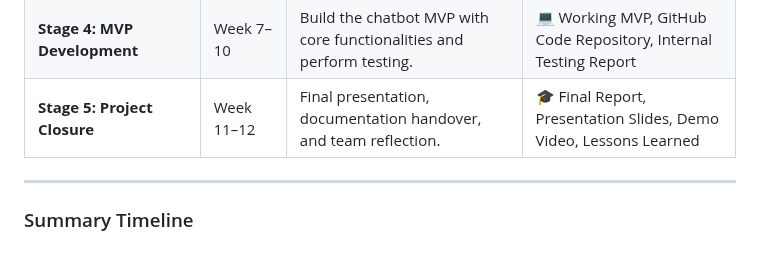
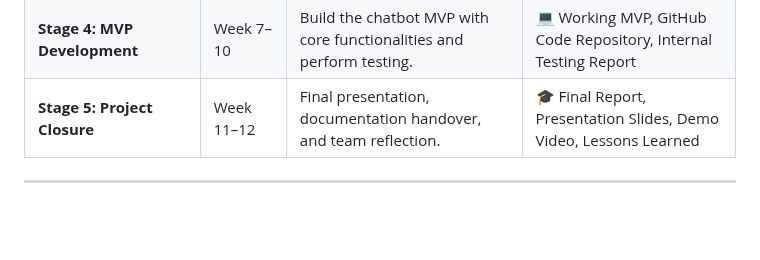
Before and after one commit to M0simi/portfolio, a Markdown page: Stage2.md, the part around the change. GitHub-like rendering; blank space fills up the shorter version.

```diff
--- a/Stage2.md
+++ b/Stage2.md
@@ -91,5 +91,3 @@ Below is the high-level plan outlining the major phases of the project and their
 | **Stage 5: Project Closure**   | Week 11–12    | Final presentation, documentation handover, and team reflection.                | 🎓 Final Report, Presentation Slides, Demo Video, Lessons Learned               |
 
 ---
-
-### Summary Timeline
```
